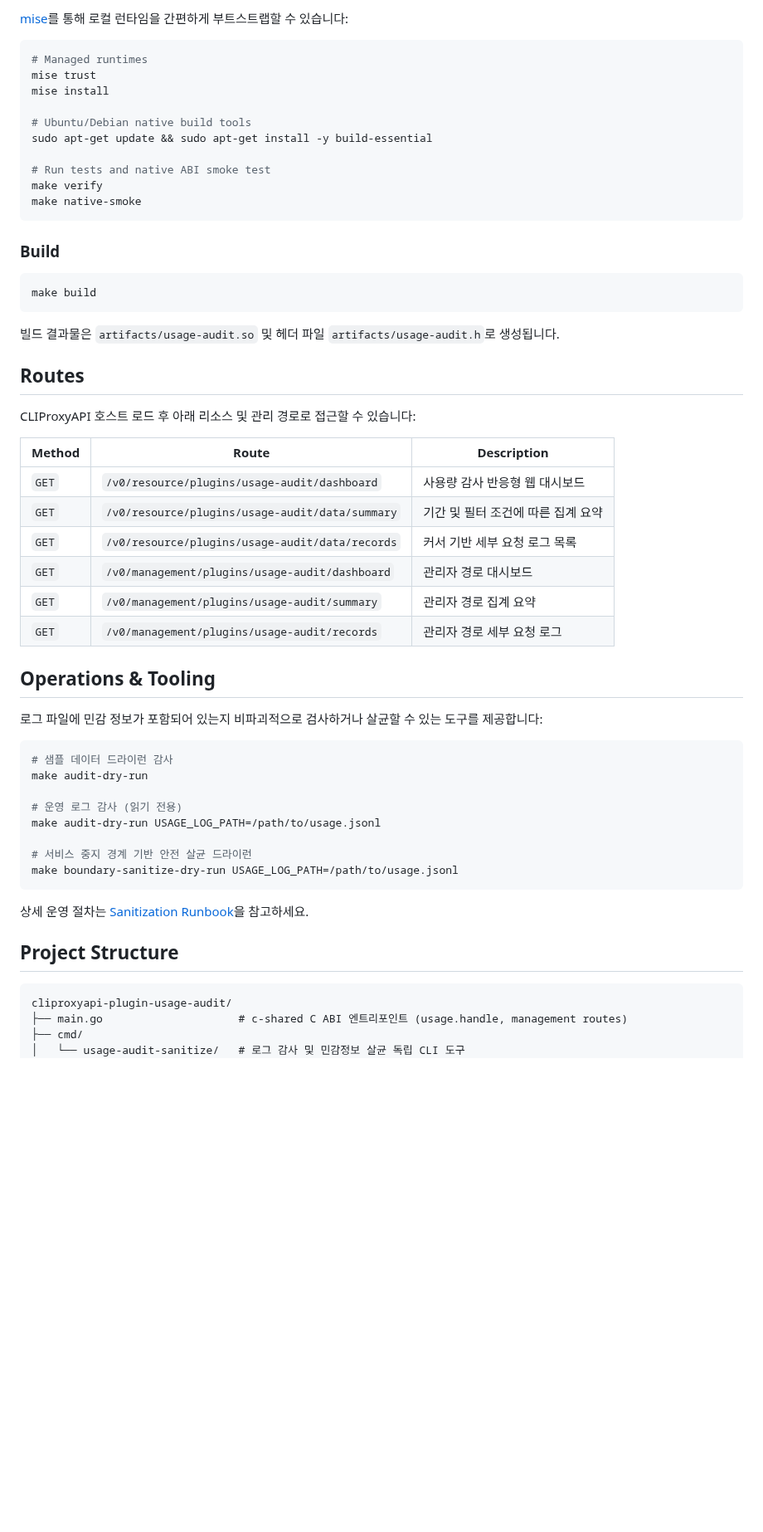
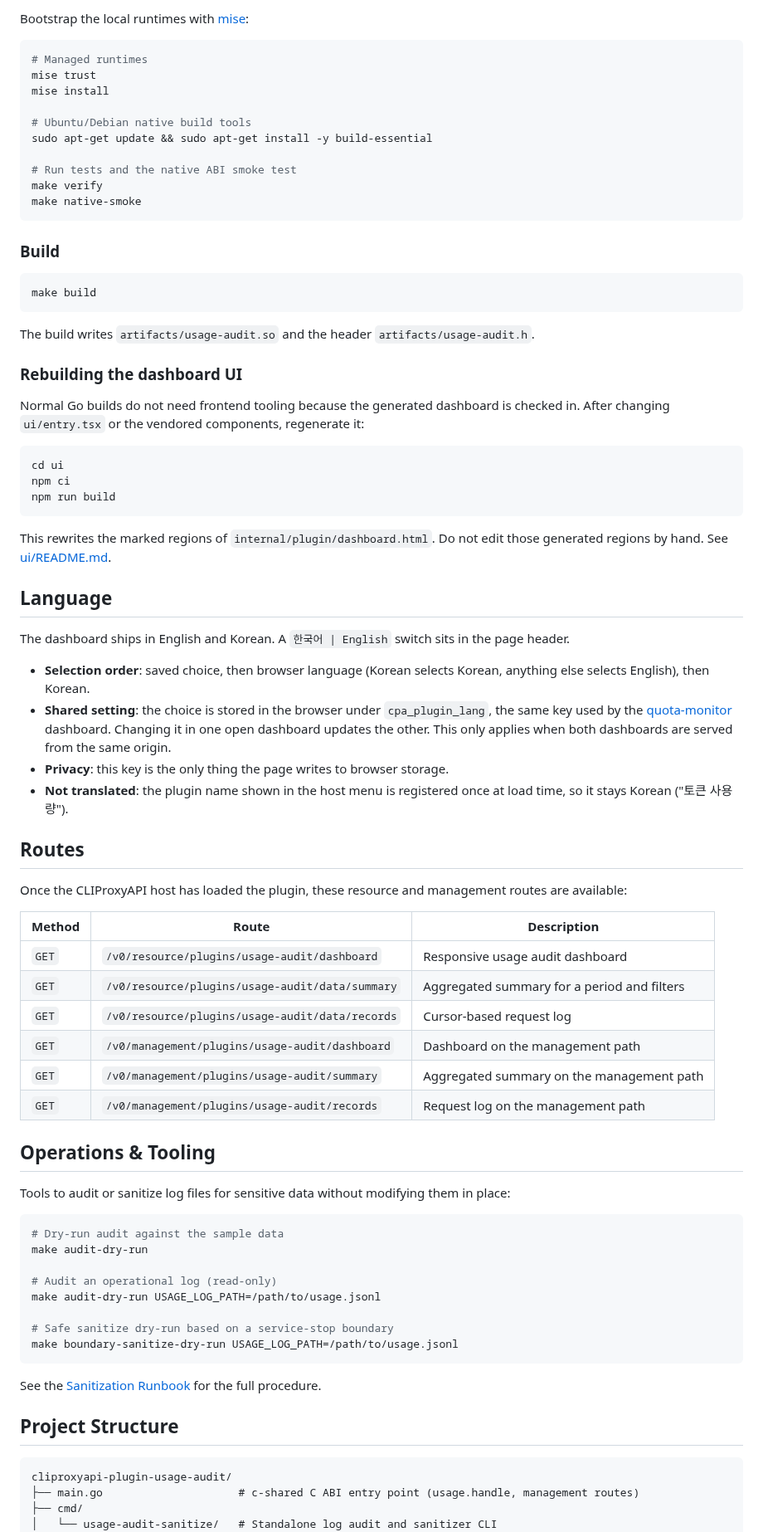
Before and after one commit to dohwi/cliproxyapi-plugin-usage-audit, a Markdown page: README.md, the part around one of its changes. Shown at 83% size. GitHub-like rendering; blank space fills up the shorter version.

````diff
--- a/README.md
+++ b/README.md
@@ -50,5 +53,5 @@
 
-[mise](https://mise.jdx.dev)를 통해 로컬 런타임을 간편하게 부트스트랩할 수 있습니다:
+Bootstrap the local runtimes with [mise](https://mise.jdx.dev):
 
 ```bash
 # Managed runtimes
@@ -58,7 +61,7 @@ mise install
 # Ubuntu/Debian native build tools
 sudo apt-get update && sudo apt-get install -y build-essential
 
-# Run tests and native ABI smoke test
+# Run tests and the native ABI smoke test
 make verify
 make native-smoke
 ```
@@ -69,43 +72,64 @@ make native-smoke
 make build
 ```
 
-빌드 결과물은 `artifacts/usage-audit.so` 및 헤더 파일 `artifacts/usage-audit.h`로 생성됩니다.
+The build writes `artifacts/usage-audit.so` and the header `artifacts/usage-audit.h`.
+
+### Rebuilding the dashboard UI
+
+Normal Go builds do not need frontend tooling because the generated dashboard is checked in. After changing `ui/entry.tsx` or the vendored components, regenerate it:
+
+```bash
+cd ui
+npm ci
+npm run build
+```
+
+This rewrites the marked regions of `internal/plugin/dashboard.html`. Do not edit those generated regions by hand. See [ui/README.md](ui/README.md).
+
+## Language
+
+The dashboard ships in English and Korean. A `한국어 | English` switch sits in the page header.
+
+- **Selection order**: saved choice, then browser language (Korean selects Korean, anything else selects English), then Korean.
+- **Shared setting**: the choice is stored in the browser under `cpa_plugin_lang`, the same key used by the [quota-monitor](https://github.com/dohwi/cliproxyapi-plugin-quota-monitor) dashboard. Changing it in one open dashboard updates the other. This only applies when both dashboards are served from the same origin.
+- **Privacy**: this key is the only thing the page writes to browser storage.
+- **Not translated**: the plugin name shown in the host menu is registered once at load time, so it stays Korean ("토큰 사용량").
 
 ## Routes
 
-CLIProxyAPI 호스트 로드 후 아래 리소스 및 관리 경로로 접근할 수 있습니다:
+Once the CLIProxyAPI host has loaded the plugin, these resource and management routes are available:
 
 | Method | Route | Description |
 |---|---|---|
-| `GET` | `/v0/resource/plugins/usage-audit/dashboard` | 사용량 감사 반응형 웹 대시보드 |
-| `GET` | `/v0/resource/plugins/usage-audit/data/summary` | 기간 및 필터 조건에 따른 집계 요약 |
-| `GET` | `/v0/resource/plugins/usage-audit/data/records` | 커서 기반 세부 요청 로그 목록 |
-| `GET` | `/v0/management/plugins/usage-audit/dashboard` | 관리자 경로 대시보드 |
-| `GET` | `/v0/management/plugins/usage-audit/summary` | 관리자 경로 집계 요약 |
-| `GET` | `/v0/management/plugins/usage-audit/records` | 관리자 경로 세부 요청 로그 |
+| `GET` | `/v0/resource/plugins/usage-audit/dashboard` | Responsive usage audit dashboard |
+| `GET` | `/v0/resource/plugins/usage-audit/data/summary` | Aggregated summary for a period and filters |
+| `GET` | `/v0/resource/plugins/usage-audit/data/records` | Cursor-based request log |
+| `GET` | `/v0/management/plugins/usage-audit/dashboard` | Dashboard on the management path |
+| `GET` | `/v0/management/plugins/usage-audit/summary` | Aggregated summary on the management path |
+| `GET` | `/v0/management/plugins/usage-audit/records` | Request log on the management path |
 
 ## Operations & Tooling
 
-로그 파일에 민감 정보가 포함되어 있는지 비파괴적으로 검사하거나 살균할 수 있는 도구를 제공합니다:
+Tools to audit or sanitize log files for sensitive data without modifying them in place:
 
 ```bash
-# 샘플 데이터 드라이런 감사
+# Dry-run audit against the sample data
 make audit-dry-run
 
-# 운영 로그 감사 (읽기 전용)
+# Audit an operational log (read-only)
 make audit-dry-run USAGE_LOG_PATH=/path/to/usage.jsonl
 
-# 서비스 중지 경계 기반 안전 살균 드라이런
+# Safe sanitize dry-run based on a service-stop boundary
 make boundary-sanitize-dry-run USAGE_LOG_PATH=/path/to/usage.jsonl
 ```
 
-상세 운영 절차는 [Sanitization Runbook](docs/sanitization-runbook.md)을 참고하세요.
+See the [Sanitization Runbook](docs/sanitization-runbook.md) for the full procedure.
 
 ## Project Structure
 
 ```text
 cliproxyapi-plugin-usage-audit/
-├── main.go                     # c-shared C ABI 엔트리포인트 (usage.handle, management routes)
+├── main.go                     # c-shared C ABI entry point (usage.handle, management routes)
 ├── cmd/
-│   └── usage-audit-sanitize/   # 로그 감사 및 민감정보 살균 독립 CLI 도구
+│   └── usage-audit-sanitize/   # Standalone log audit and sanitizer CLI
 ├── internal/
````
Also changed, not shown: other parts of README.md (+42 -32 lines), README.ko.md (added, +164 -0 lines), THIRD_PARTY_NOTICES.md (+1 -1 lines), docs/assets/usage-desktop.en.png (added), docs/assets/usage-desktop.ko.png (added), docs/assets/usage-desktop.png (deleted), docs/assets/usage-mobile.en.png (added), docs/assets/usage-mobile.ko.png (added), docs/assets/usage-mobile.png (deleted), 4 other files.
